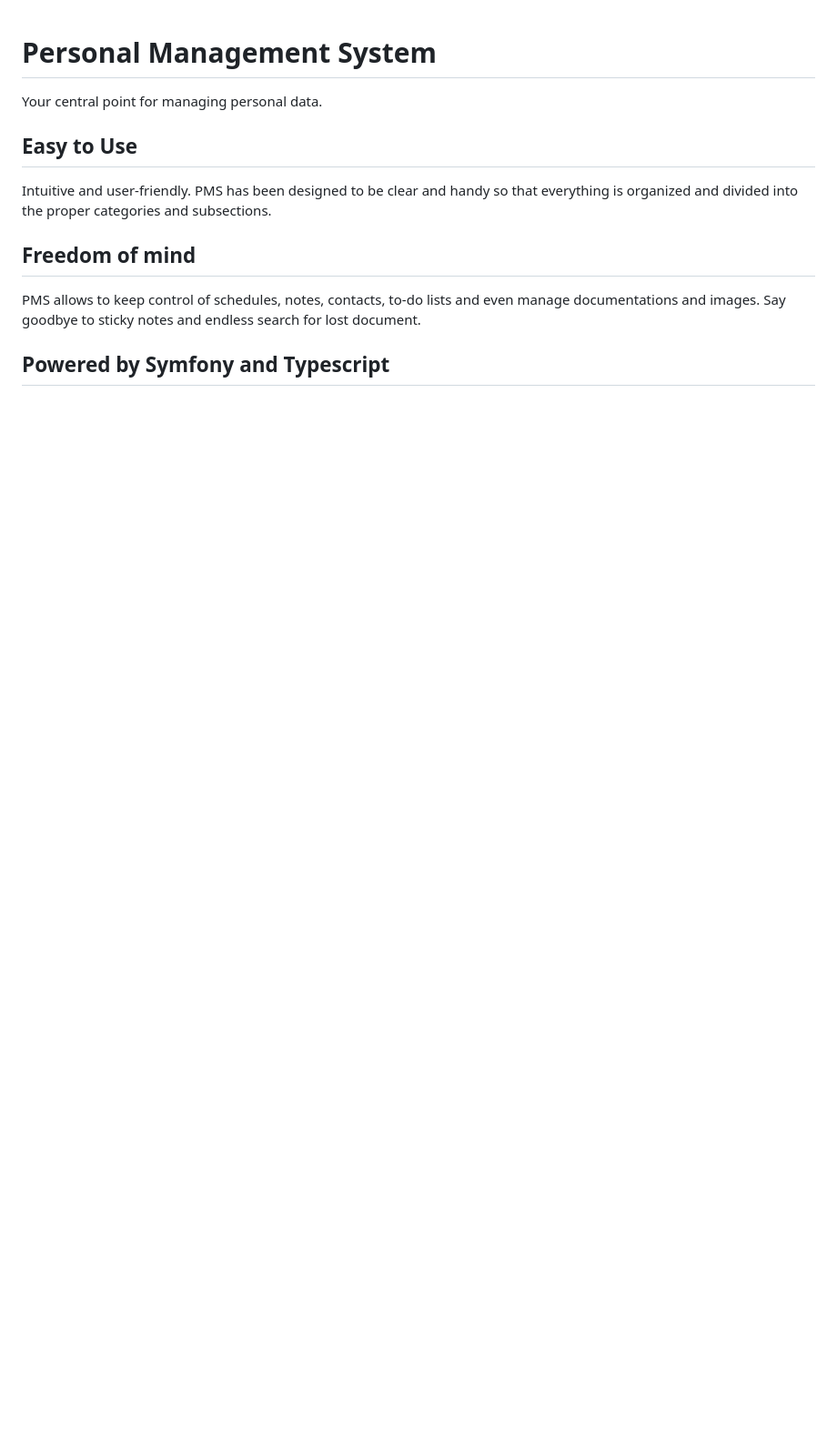
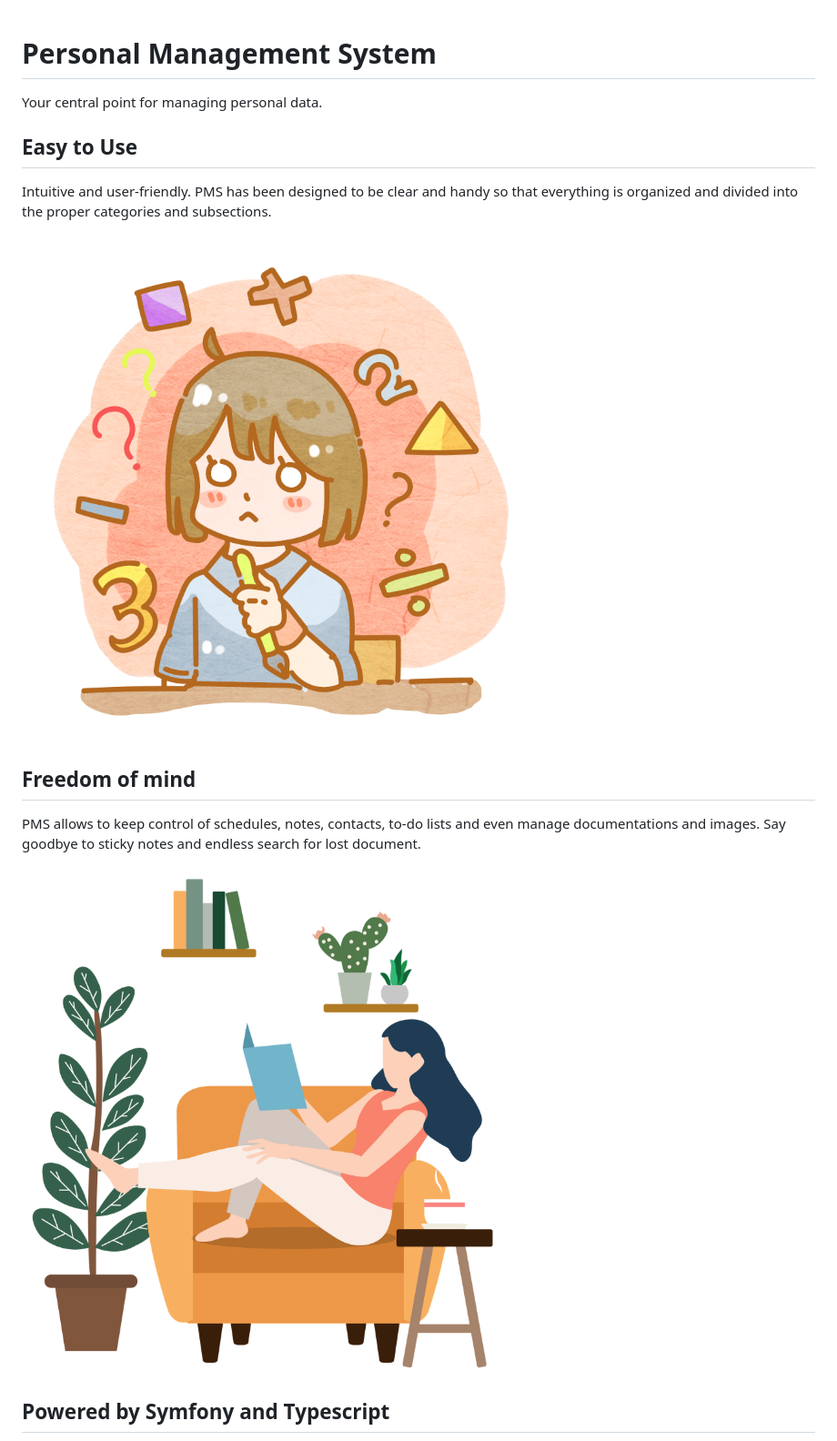
Before and after one commit to Githubnath/Githubnath.github.io, a Markdown page: README.md, the part around the change printed below. Shown: that part at 91% size. Drawn GitHub-style; pictures changed too: images/easy-to-use.png; blank space fills up the shorter version.

Commit message:
portfolio project

```diff
--- a/README.md
+++ b/README.md
@@ -5,8 +5,13 @@ Your central point for managing personal data.
 ## Easy to Use
 Intuitive and user-friendly. PMS has been designed to be clear and handy so that everything is organized and divided into the proper categories and subsections.
 
+<img src="https://github.com/Githubnath/Githubnath.github.io/blob/main/images/easy-to-use.png">
+
+
 ## Freedom of mind
 PMS allows to keep control of schedules, notes, contacts, to-do lists and even manage documentations and images. Say goodbye to sticky notes and endless search for lost document.
 
+<img src="https://github.com/Githubnath/Githubnath.github.io/blob/main/images/relax.png">
+
 ## Powered by Symfony and Typescript
 The core of the project relies on the Symfony and Typescript which makes it easier to maintain, extend and optimize.
```
Also changed, not shown: other parts of README.md (+3 -0 lines).
